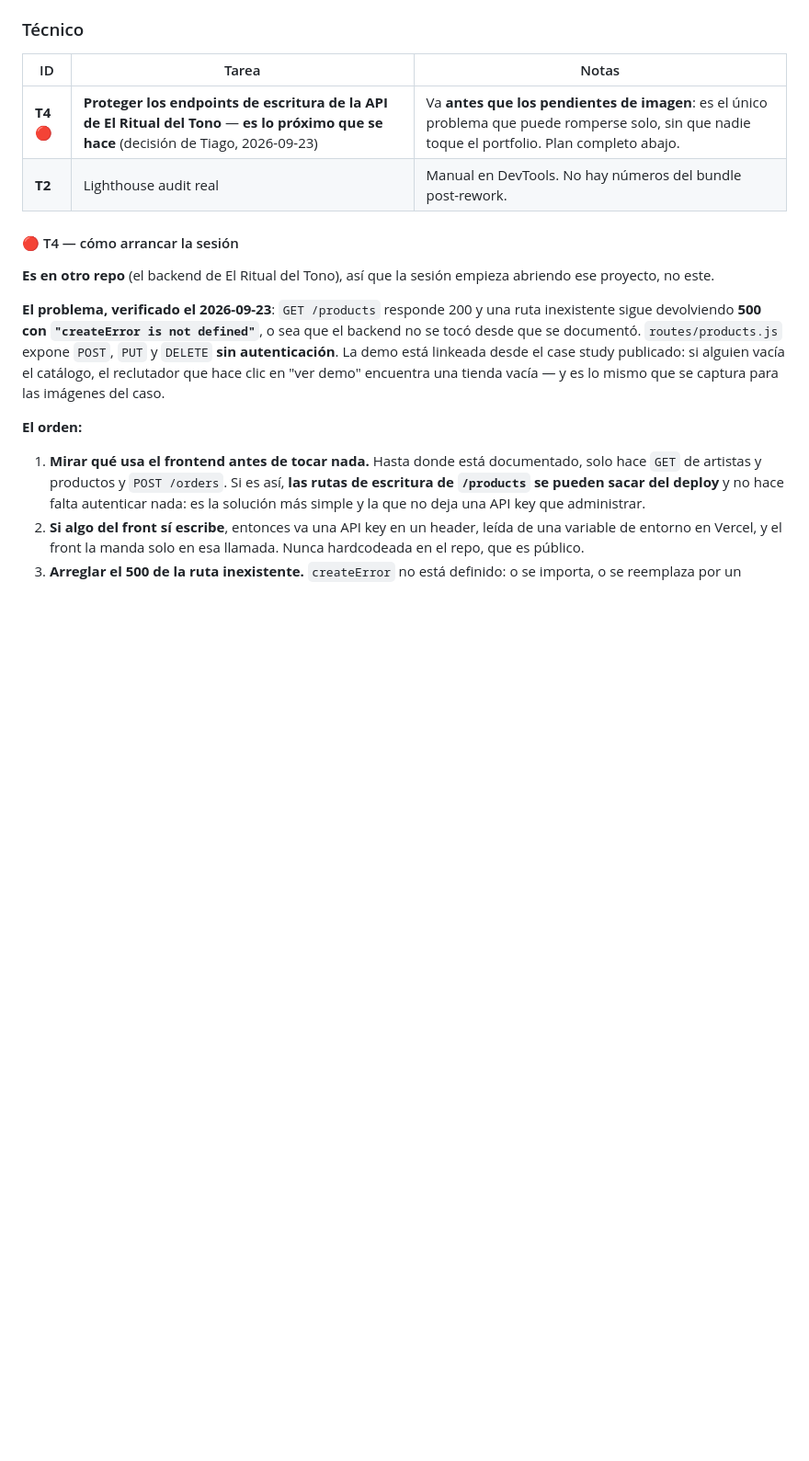
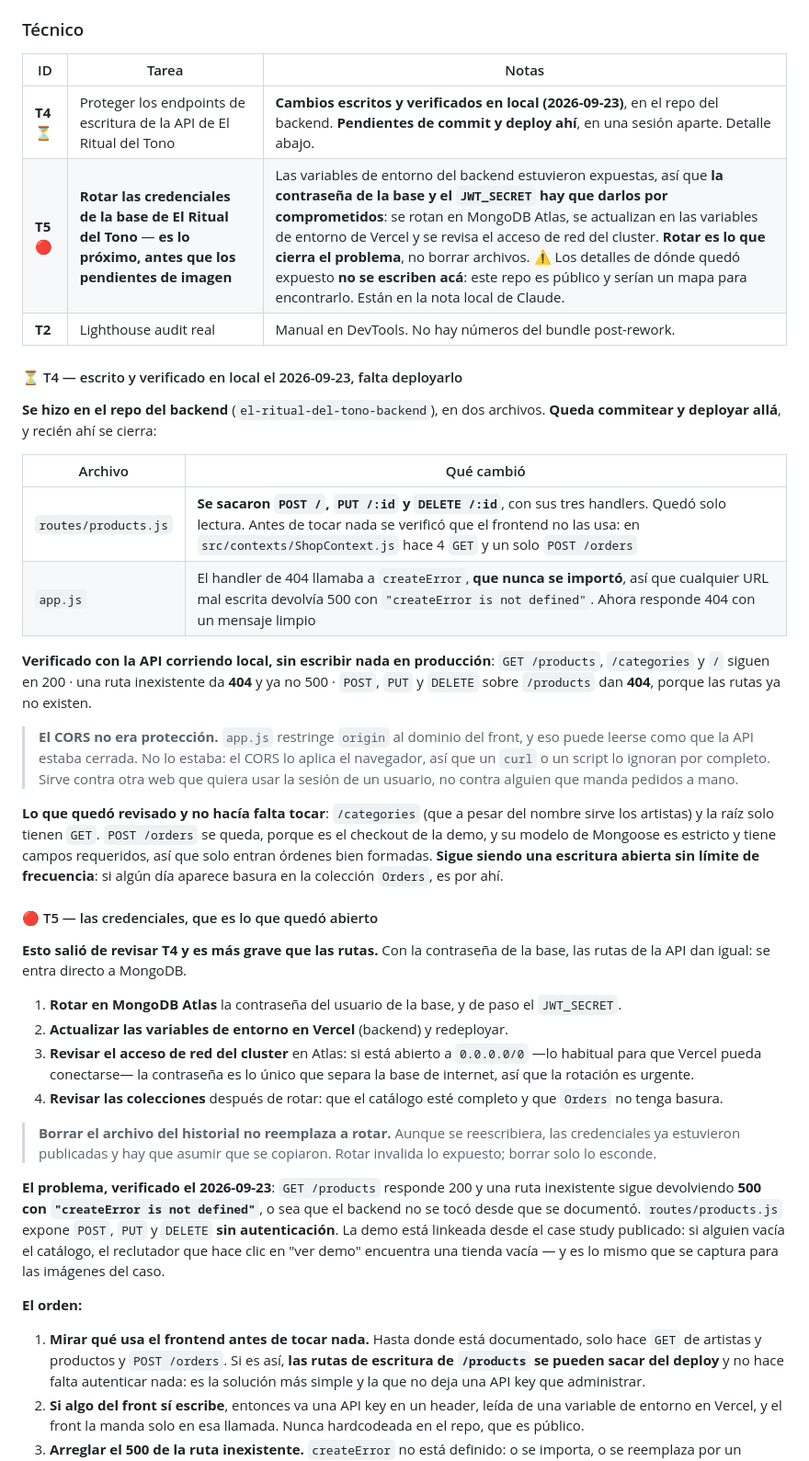
Before and after one commit to tiagocollado/tiago-collado-portfolio, a Markdown page: CLAUDE.md, the part around the change. Shown at 92% size. GitHub-like rendering; blank space fills up the shorter version.

Commit message:
docs: T4 con los cambios listos en el backend y T5 para rotar credenciales

```diff
--- a/CLAUDE.md
+++ b/CLAUDE.md
@@ -797,13 +797,55 @@ ya está decidida y no se toca, así que la tipografía es el eje donde diferenc
 ### Técnico
 | ID | Tarea | Notas |
 |---|---|---|
-| **T4** 🔴 | **Proteger los endpoints de escritura de la API de El Ritual del Tono** — **es lo próximo que se hace** (decisión de Tiago, 2026-09-23) | Va **antes que los pendientes de imagen**: es el único problema que puede romperse solo, sin que nadie toque el portfolio. Plan completo abajo. |
+| **T4** ⏳ | Proteger los endpoints de escritura de la API de El Ritual del Tono | **Cambios escritos y verificados en local (2026-09-23)**, en el repo del backend. **Pendientes de commit y deploy ahí**, en una sesión aparte. Detalle abajo. |
+| **T5** 🔴 | **Rotar las credenciales de la base de El Ritual del Tono** — **es lo próximo, antes que los pendientes de imagen** | Las variables de entorno del backend estuvieron expuestas, así que **la contraseña de la base y el `JWT_SECRET` hay que darlos por comprometidos**: se rotan en MongoDB Atlas, se actualizan en las variables de entorno de Vercel y se revisa el acceso de red del cluster. **Rotar es lo que cierra el problema**, no borrar archivos. ⚠️ Los detalles de dónde quedó expuesto **no se escriben acá**: este repo es público y serían un mapa para encontrarlo. Están en la nota local de Claude. |
 | **T2** | Lighthouse audit real | Manual en DevTools. No hay números del bundle post-rework. |
 
-#### 🔴 T4 — cómo arrancar la sesión
+#### ⏳ T4 — escrito y verificado en local el 2026-09-23, falta deployarlo
 
-**Es en otro repo** (el backend de El Ritual del Tono), así que la sesión
-empieza abriendo ese proyecto, no este.
+**Se hizo en el repo del backend** (`el-ritual-del-tono-backend`), en dos
+archivos. **Queda commitear y deployar allá**, y recién ahí se cierra:
+
+| Archivo | Qué cambió |
+|---|---|
+| `routes/products.js` | **Se sacaron `POST /`, `PUT /:id` y `DELETE /:id`**, con sus tres handlers. Quedó solo lectura. Antes de tocar nada se verificó que el frontend no las usa: en `src/contexts/ShopContext.js` hace 4 `GET` y un solo `POST /orders` |
+| `app.js` | El handler de 404 llamaba a `createError`, **que nunca se importó**, así que cualquier URL mal escrita devolvía 500 con `"createError is not defined"`. Ahora responde 404 con un mensaje limpio |
+
+**Verificado con la API corriendo local, sin escribir nada en producción**:
+`GET /products`, `/categories` y `/` siguen en 200 · una ruta inexistente da
+**404** y ya no 500 · `POST`, `PUT` y `DELETE` sobre `/products` dan **404**,
+porque las rutas ya no existen.
+
+> **El CORS no era protección.** `app.js` restringe `origin` al dominio del
+> front, y eso puede leerse como que la API estaba cerrada. No lo estaba: el
+> CORS lo aplica el navegador, así que un `curl` o un script lo ignoran por
+> completo. Sirve contra otra web que quiera usar la sesión de un usuario, no
+> contra alguien que manda pedidos a mano.
+
+**Lo que quedó revisado y no hacía falta tocar**: `/categories` (que a pesar
+del nombre sirve los artistas) y la raíz solo tienen `GET`. `POST /orders` se
+queda, porque es el checkout de la demo, y su modelo de Mongoose es estricto y
+tiene campos requeridos, así que solo entran órdenes bien formadas. **Sigue
+siendo una escritura abierta sin límite de frecuencia**: si algún día aparece
+basura en la colección `Orders`, es por ahí.
+
+#### 🔴 T5 — las credenciales, que es lo que quedó abierto
+
+**Esto salió de revisar T4 y es más grave que las rutas.** Con la contraseña
+de la base, las rutas de la API dan igual: se entra directo a MongoDB.
+
+1. **Rotar en MongoDB Atlas** la contraseña del usuario de la base, y de paso
+   el `JWT_SECRET`.
+2. **Actualizar las variables de entorno en Vercel** (backend) y redeployar.
+3. **Revisar el acceso de red del cluster** en Atlas: si está abierto a
+   `0.0.0.0/0` —lo habitual para que Vercel pueda conectarse— la contraseña es
+   lo único que separa la base de internet, así que la rotación es urgente.
+4. **Revisar las colecciones** después de rotar: que el catálogo esté completo
+   y que `Orders` no tenga basura.
+
+> **Borrar el archivo del historial no reemplaza a rotar.** Aunque se
+> reescribiera, las credenciales ya estuvieron publicadas y hay que asumir que
+> se copiaron. Rotar invalida lo expuesto; borrar solo lo esconde.
 
 **El problema, verificado el 2026-09-23**: `GET /products` responde 200 y una
 ruta inexistente sigue devolviendo **500 con `"createError is not defined"`**,
```
